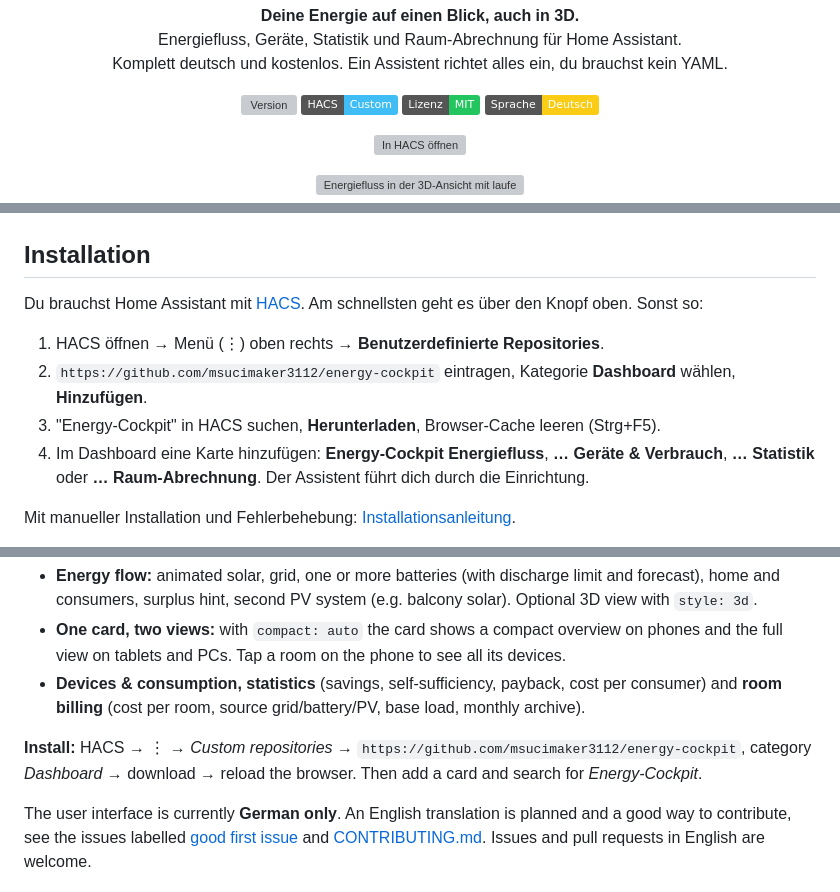
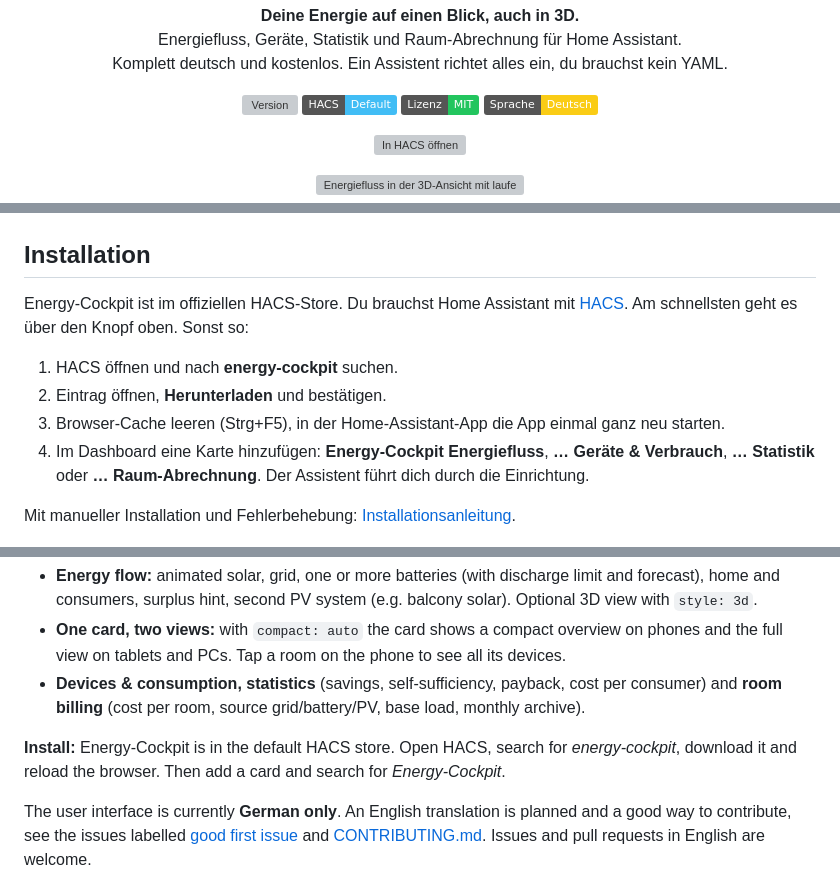
Before and after one commit to msucimaker3112/energy-cockpit, a Markdown page: README.md, 3 parts joined by grey strips. Rendered like a GitHub page; badges without logos; grey boxes are pictures that could not be loaded.

```diff
--- a/README.md
+++ b/README.md
@@ -7,7 +7,7 @@ Energiefluss, Geräte, Statistik und Raum-Abrechnung für Home Assistant.<br>
 Komplett deutsch und kostenlos. Ein Assistent richtet alles ein, du brauchst kein YAML.</p>
 
 [![Version](https://img.shields.io/github/v/release/msucimaker3112/energy-cockpit?label=Version&color=22d3ee)](https://github.com/msucimaker3112/energy-cockpit/releases/latest)
-[![HACS Custom](https://img.shields.io/badge/HACS-Custom-41BDF5)](https://hacs.xyz/)
+[![In HACS](https://img.shields.io/badge/HACS-Default-41BDF5)](https://hacs.xyz/)
 [![Lizenz MIT](https://img.shields.io/badge/Lizenz-MIT-22c55e)](LICENSE)
 [![Sprache Deutsch](https://img.shields.io/badge/Sprache-Deutsch-facc15)](#english)
 
@@ -52,11 +52,11 @@ Die Energiefluss-Karte hört nicht beim Hausverbrauch auf. Fasse Geräte zu Räu
 
 ## Installation
 
-Du brauchst Home Assistant mit [HACS](https://hacs.xyz/). Am schnellsten geht es über den Knopf oben. Sonst so:
+Energy-Cockpit ist im offiziellen HACS-Store. Du brauchst Home Assistant mit [HACS](https://hacs.xyz/). Am schnellsten geht es über den Knopf oben. Sonst so:
 
-1. HACS öffnen → Menü (⋮) oben rechts → **Benutzerdefinierte Repositories**.
-2. `https://github.com/msucimaker3112/energy-cockpit` eintragen, Kategorie **Dashboard** wählen, **Hinzufügen**.
-3. "Energy-Cockpit" in HACS suchen, **Herunterladen**, Browser-Cache leeren (Strg+F5).
+1. HACS öffnen und nach **energy-cockpit** suchen.
+2. Eintrag öffnen, **Herunterladen** und bestätigen.
+3. Browser-Cache leeren (Strg+F5), in der Home-Assistant-App die App einmal ganz neu starten.
 4. Im Dashboard eine Karte hinzufügen: **Energy-Cockpit Energiefluss**, **… Geräte & Verbrauch**, **… Statistik** oder **… Raum-Abrechnung**. Der Assistent führt dich durch die Einrichtung.
 
 Mit manueller Installation und Fehlerbehebung: [Installationsanleitung](docs/INSTALLATION.md).
@@ -277,7 +277,7 @@ Ein ⭐ oben rechts hilft anderen, das Projekt zu finden. Fehlt dir etwas oder p
 - **One card, two views:** with `compact: auto` the card shows a compact overview on phones and the full view on tablets and PCs. Tap a room on the phone to see all its devices.
 - **Devices & consumption, statistics** (savings, self-sufficiency, payback, cost per consumer) and **room billing** (cost per room, source grid/battery/PV, base load, monthly archive).
 
-**Install:** HACS → ⋮ → *Custom repositories* → `https://github.com/msucimaker3112/energy-cockpit`, category *Dashboard* → download → reload the browser. Then add a card and search for *Energy-Cockpit*.
+**Install:** Energy-Cockpit is in the default HACS store. Open HACS, search for *energy-cockpit*, download it and reload the browser. Then add a card and search for *Energy-Cockpit*.
 
 The user interface is currently **German only**. An English translation is planned and a good way to contribute, see the issues labelled [good first issue](https://github.com/msucimaker3112/energy-cockpit/labels/good%20first%20issue) and [CONTRIBUTING.md](CONTRIBUTING.md). Issues and pull requests in English are welcome.
 
```
Also changed, not shown: docs/INSTALLATION.md (+7 -8 lines).
